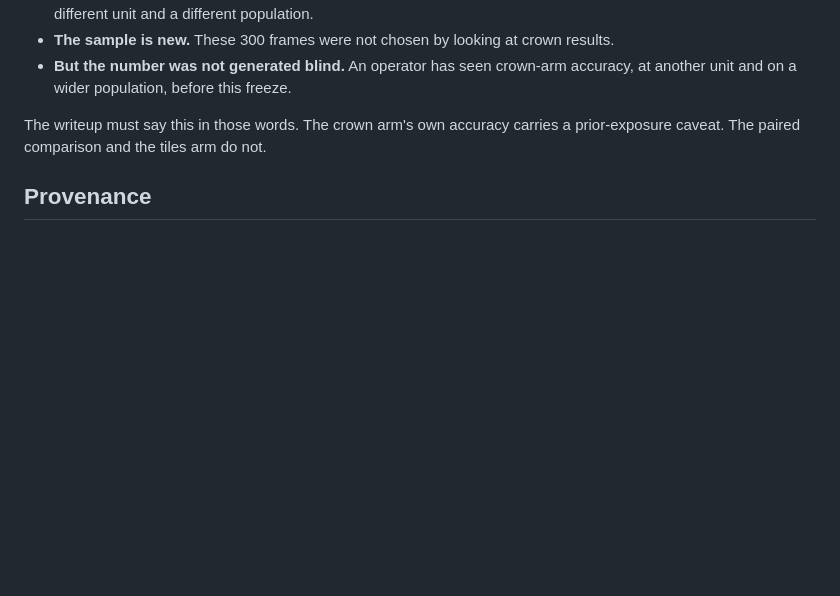
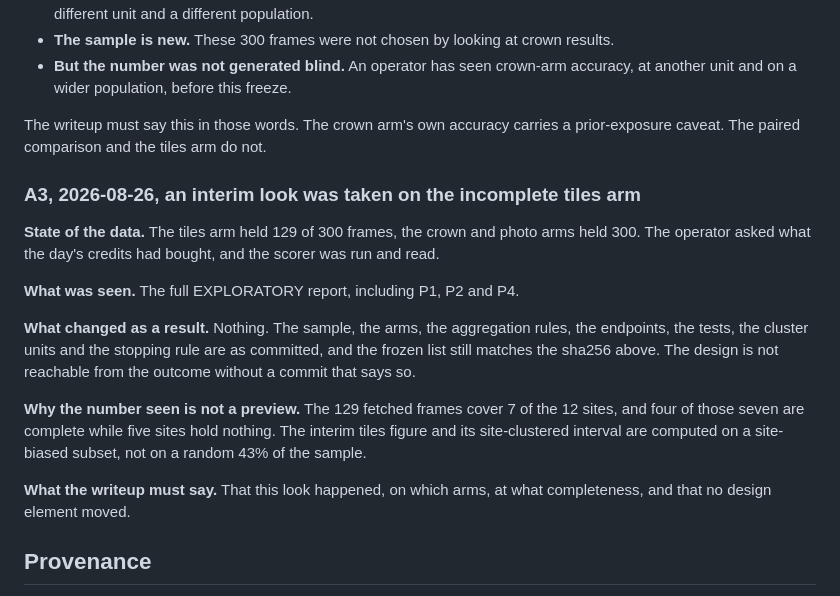
Before and after one commit to traitlab/bci-dashboard, a Markdown page: docs/hypothesis.md, the part around the change. Rendered like a GitHub page; blank space fills up the shorter version.

Commit message:
docs(hypothesis): record A3, the interim look at the incomplete tiles arm
The stopping rule provides for a partial-set read and requires it to be
labelled exploratory. It happened, so it is recorded: which arms, at
what completeness, what was seen, and that no design element moved.

Also states why the interim tiles figure is not a preview. The 129
fetched frames cover 7 of 12 sites with four complete and five empty,
so the subset is site-biased rather than a random 43%.

```diff
--- a/docs/hypothesis.md
+++ b/docs/hypothesis.md
@@ -228,6 +228,27 @@ What that does and does not undermine:
 The writeup must say this in those words. The crown arm's own accuracy carries a
 prior-exposure caveat. The paired comparison and the tiles arm do not.
 
+### A3, 2026-08-26, an interim look was taken on the incomplete tiles arm
+
+**State of the data.** The tiles arm held 129 of 300 frames, the crown and photo
+arms held 300. The operator asked what the day's credits had bought, and the
+scorer was run and read.
+
+**What was seen.** The full EXPLORATORY report, including P1, P2 and P4.
+
+**What changed as a result.** Nothing. The sample, the arms, the aggregation
+rules, the endpoints, the tests, the cluster units and the stopping rule are as
+committed, and the frozen list still matches the sha256 above. The design is not
+reachable from the outcome without a commit that says so.
+
+**Why the number seen is not a preview.** The 129 fetched frames cover 7 of the
+12 sites, and four of those seven are complete while five sites hold nothing.
+The interim tiles figure and its site-clustered interval are computed on a
+site-biased subset, not on a random 43% of the sample.
+
+**What the writeup must say.** That this look happened, on which arms, at what
+completeness, and that no design element moved.
+
 ## Provenance
 
 - Draw script: `predict/draw_confirmatory.py`, seed 20260826.
```
